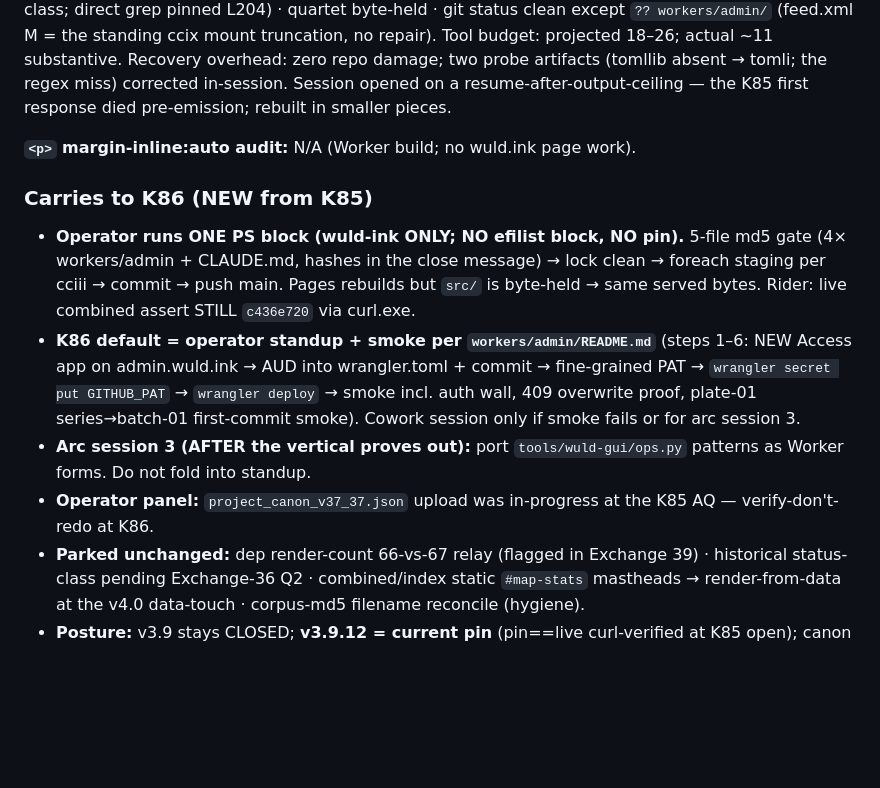
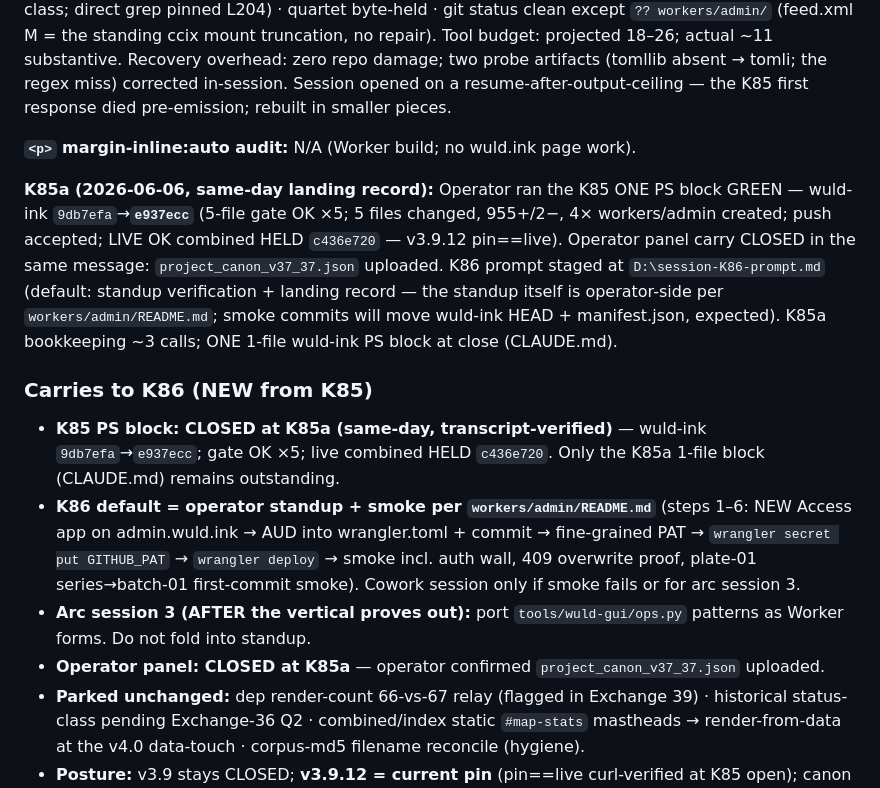
Before and after one commit to alisendjsc-crypto/wuld-ink, a Markdown page: CLAUDE.md, the part around the change. Drawn GitHub-style; blank space fills up the shorter version.

Commit message:
K85a: landing record (e937ecc green; LIVE OK c436e720; canon v37_37 panel upload closed) + K86 prompt staged

```diff
--- a/CLAUDE.md
+++ b/CLAUDE.md
@@ -392,12 +392,14 @@ Visual anchor reference: `alisendjsc-crypto.github.io/efilist-argument-library`
 
 **`<p>` margin-inline:auto audit:** N/A (Worker build; no wuld.ink page work).
 
+**K85a (2026-06-06, same-day landing record):** Operator ran the K85 ONE PS block GREEN — wuld-ink `9db7efa`→**`e937ecc`** (5-file gate OK ×5; 5 files changed, 955+/2−, 4× workers/admin created; push accepted; LIVE OK combined HELD `c436e720` — v3.9.12 pin==live). Operator panel carry CLOSED in the same message: `project_canon_v37_37.json` uploaded. K86 prompt staged at `D:\session-K86-prompt.md` (default: standup verification + landing record — the standup itself is operator-side per `workers/admin/README.md`; smoke commits will move wuld-ink HEAD + manifest.json, expected). K85a bookkeeping ~3 calls; ONE 1-file wuld-ink PS block at close (CLAUDE.md).
+
 ### Carries to K86 (NEW from K85)
 
-- **Operator runs ONE PS block (wuld-ink ONLY; NO efilist block, NO pin).** 5-file md5 gate (4× workers/admin + CLAUDE.md, hashes in the close message) → lock clean → foreach staging per cciii → commit → push main. Pages rebuilds but `src/` is byte-held → same served bytes. Rider: live combined assert STILL `c436e720` via curl.exe.
+- **K85 PS block: CLOSED at K85a (same-day, transcript-verified)** — wuld-ink `9db7efa`→`e937ecc`; gate OK ×5; live combined HELD `c436e720`. Only the K85a 1-file block (CLAUDE.md) remains outstanding.
 - **K86 default = operator standup + smoke per `workers/admin/README.md`** (steps 1–6: NEW Access app on admin.wuld.ink → AUD into wrangler.toml + commit → fine-grained PAT → `wrangler secret put GITHUB_PAT` → `wrangler deploy` → smoke incl. auth wall, 409 overwrite proof, plate-01 series→batch-01 first-commit smoke). Cowork session only if smoke fails or for arc session 3.
 - **Arc session 3 (AFTER the vertical proves out):** port `tools/wuld-gui/ops.py` patterns as Worker forms. Do not fold into standup.
-- **Operator panel:** `project_canon_v37_37.json` upload was in-progress at the K85 AQ — verify-don't-redo at K86.
+- **Operator panel: CLOSED at K85a** — operator confirmed `project_canon_v37_37.json` uploaded.
 - **Parked unchanged:** dep render-count 66-vs-67 relay (flagged in Exchange 39) · historical status-class pending Exchange-36 Q2 · combined/index static `#map-stats` mastheads → render-from-data at the v4.0 data-touch · corpus-md5 filename reconcile (hygiene).
 - **Posture:** v3.9 stays CLOSED; **v3.9.12 = current pin** (pin==live curl-verified at K85 open); canon v37_37; next_rec EMPTY/maintenance. Any future library deploy still forces the same-session wuld.ink pin move (pin==live).
 - **ENFORCEMENT SEAM parked (v4.0 obligation, unchanged):** if v4.0 promotes `archetype_variant_grades` to live ledger rows, render-time hash-recompute verification becomes mandatory at that boundary.
```
